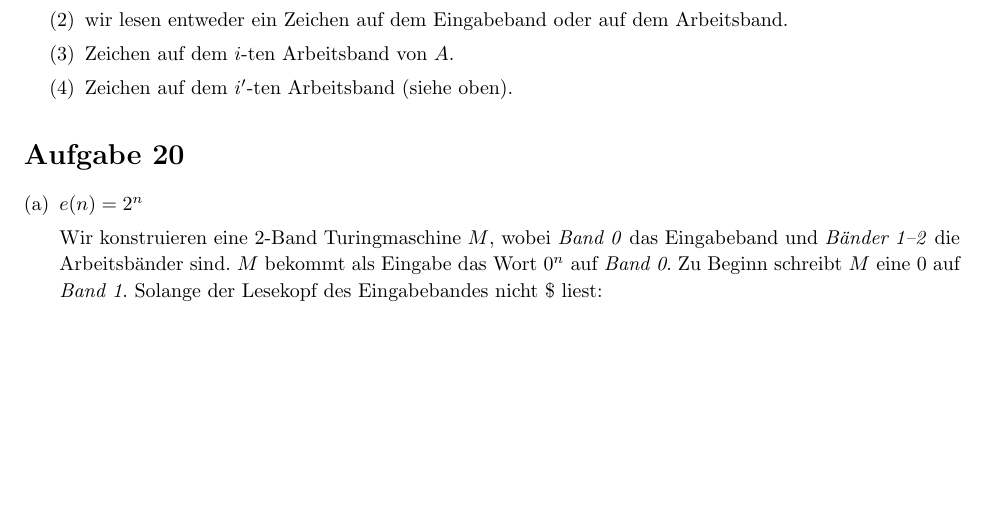
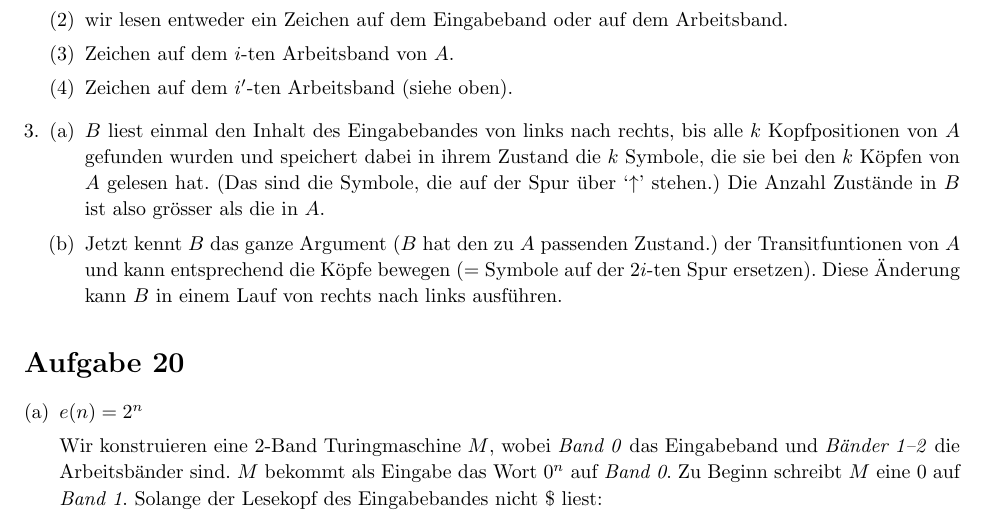
Before and after one commit to phischdev/TheoInf-Serien, a LaTeX document (Serie 7/Serie 7.tex): part of page 2 of 4, cut so that both start at the same text, the shorter picture padded with empty space. Compiled offline with pdfLaTeX.

Commit message:
merge markus, philipp

```diff
--- a/Serie 7/Serie 7.tex
+++ b/Serie 7/Serie 7.tex
@@ -261,6 +261,15 @@
 					\item Zeichen auf dem $i$-ten Arbeitsband von $A$.
 					\item Zeichen auf dem $i'$-ten Arbeitsband (siehe oben).
 				\end{enumerate}
+
+				\item
+				\begin{enumerate}[(a)]
+					\item $B$ liest einmal den Inhalt des Eingabebandes von links nach rechts, bis alle $k$ Kopfpositionen von $A$ gefunden wurden und speichert dabei in ihrem Zustand die $k$ Symbole, die sie bei den $k$ Köpfen von $A$ gelesen hat. (Das sind die Symbole, die auf der Spur über `$\uparrow$' stehen.)
+					Die Anzahl Zustände in $B$ ist also grösser als die in $A$.
+
+					\item Jetzt kennt $B$ das ganze Argument ($B$ hat den zu $A$ passenden Zustand.) der Transitfuntionen von $A$ und kann entsprechend die Köpfe bewegen (= Symbole auf der $2i$-ten Spur ersetzen).
+					Diese Änderung kann $B$ in einem Lauf von rechts nach links ausführen.
+				\end{enumerate}
 			\end{enumerate}
 		\end{homeworkProblem}
 		\begin{homeworkProblem}
```
Also changed, not shown: Serie 7/Serie 7.pdf.
